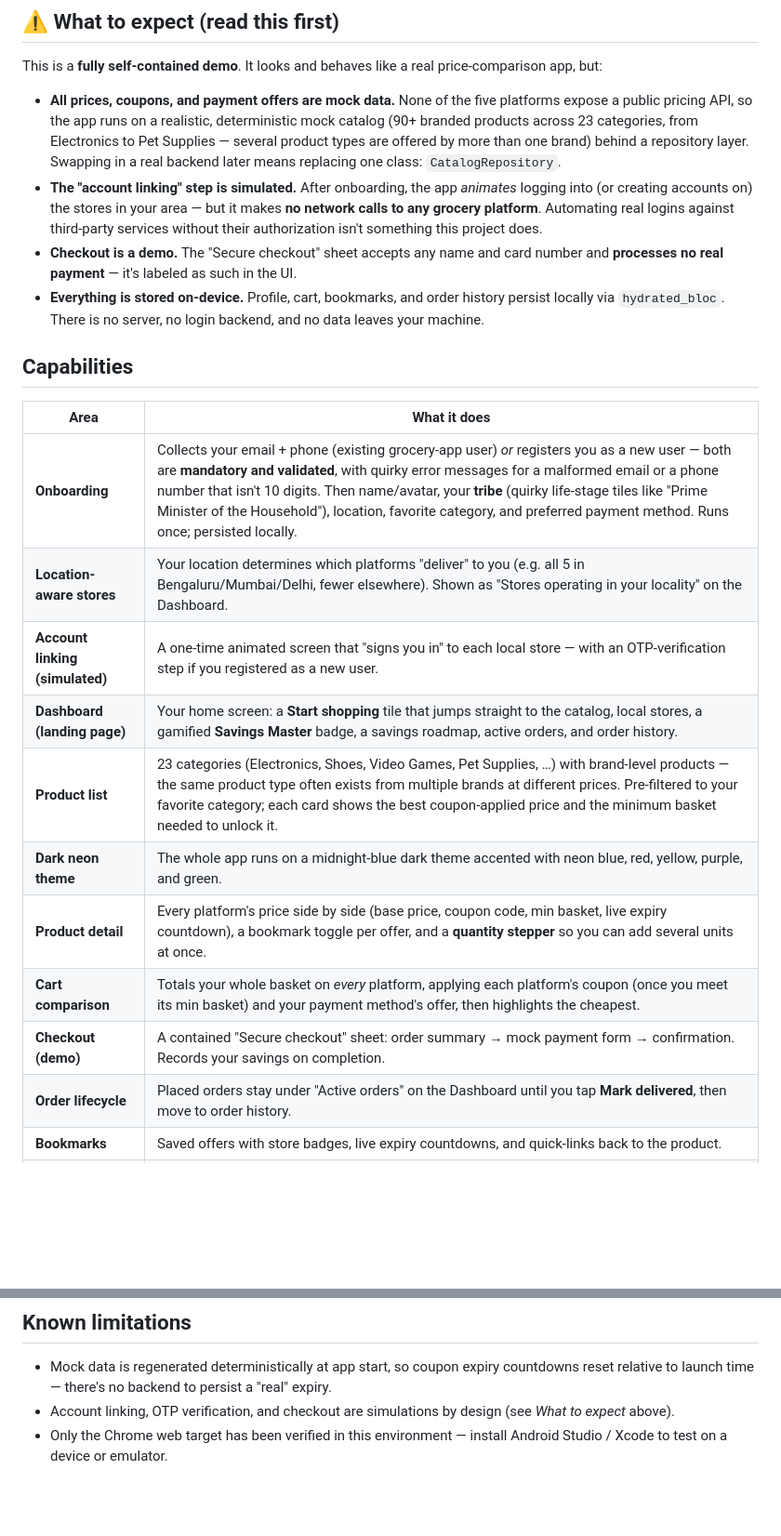
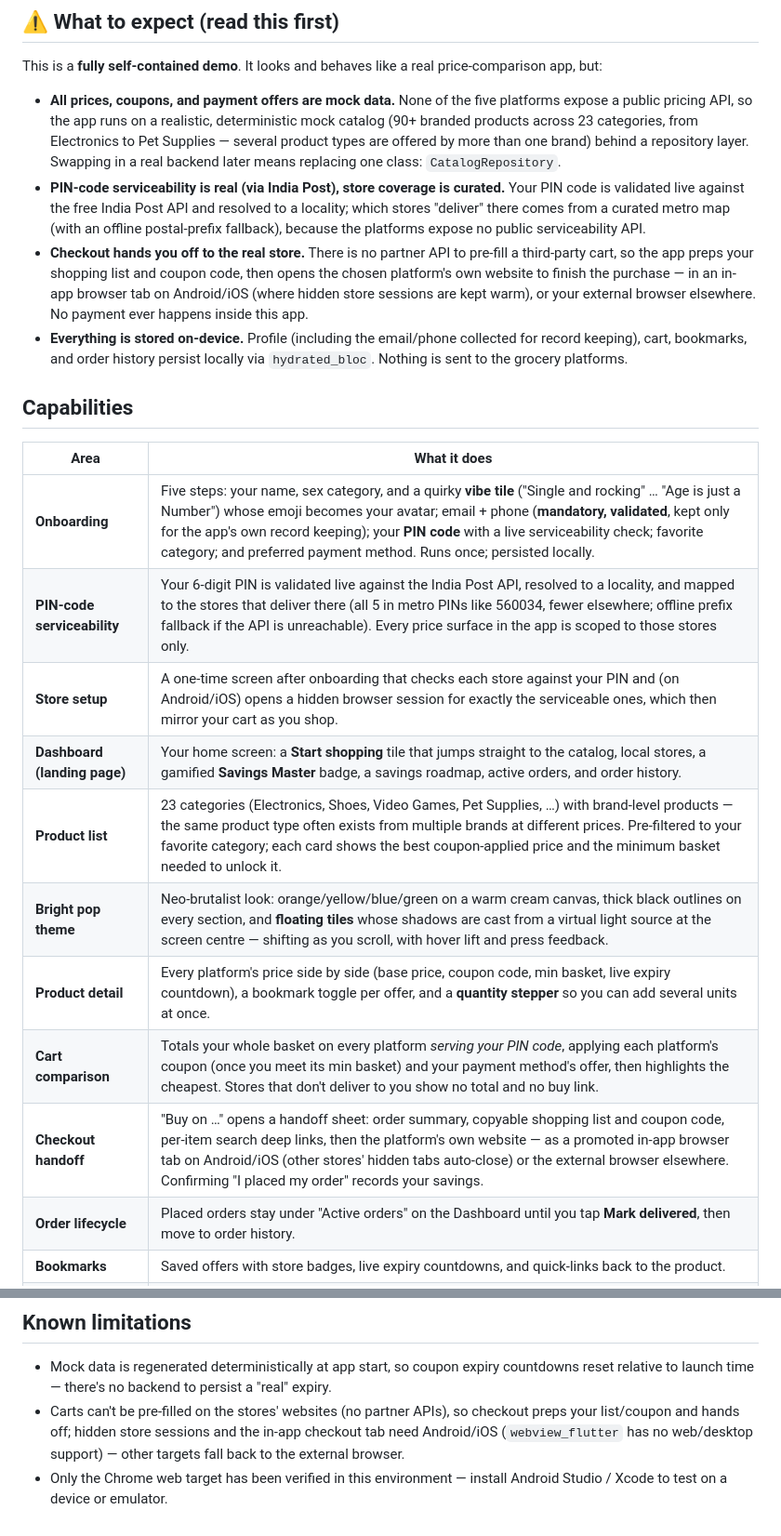
Before and after one commit to Deb10Datta/GroceryCompare, a Markdown page: README.md, 2 parts joined by grey strips. Shown at 93% size. Rendered like a GitHub page; blank space fills up the shorter version.

```diff
--- a/README.md
+++ b/README.md
@@ -19,31 +19,35 @@ price-comparison app, but:
   categories, from Electronics to Pet Supplies — several product types are
   offered by more than one brand) behind a repository layer. Swapping in a
   real backend later means replacing one class: `CatalogRepository`.
-- **The "account linking" step is simulated.** After onboarding, the app
-  *animates* logging into (or creating accounts on) the stores in your
-  area — but it makes **no network calls to any grocery platform**.
-  Automating real logins against third-party services without their
-  authorization isn't something this project does.
-- **Checkout is a demo.** The "Secure checkout" sheet accepts any name
-  and card number and **processes no real payment** — it's labeled as
-  such in the UI.
-- **Everything is stored on-device.** Profile, cart, bookmarks, and order
-  history persist locally via `hydrated_bloc`. There is no server, no
-  login backend, and no data leaves your machine.
+- **PIN-code serviceability is real (via India Post), store coverage is
+  curated.** Your PIN code is validated live against the free India Post
+  API and resolved to a locality; which stores "deliver" there comes from
+  a curated metro map (with an offline postal-prefix fallback), because
+  the platforms expose no public serviceability API.
+- **Checkout hands you off to the real store.** There is no partner API
+  to pre-fill a third-party cart, so the app preps your shopping list and
+  coupon code, then opens the chosen platform's own website to finish the
+  purchase — in an in-app browser tab on Android/iOS (where hidden store
+  sessions are kept warm), or your external browser elsewhere. No
+  payment ever happens inside this app.
+- **Everything is stored on-device.** Profile (including the email/phone
+  collected for record keeping), cart, bookmarks, and order history
+  persist locally via `hydrated_bloc`. Nothing is sent to the grocery
+  platforms.
 
 ## Capabilities
 
 | Area | What it does |
 |---|---|
-| **Onboarding** | Collects your email + phone (existing grocery-app user) *or* registers you as a new user — both are **mandatory and validated**, with quirky error messages for a malformed email or a phone number that isn't 10 digits. Then name/avatar, your **tribe** (quirky life-stage tiles like "Prime Minister of the Household"), location, favorite category, and preferred payment method. Runs once; persisted locally. |
-| **Location-aware stores** | Your location determines which platforms "deliver" to you (e.g. all 5 in Bengaluru/Mumbai/Delhi, fewer elsewhere). Shown as "Stores operating in your locality" on the Dashboard. |
-| **Account linking (simulated)** | A one-time animated screen that "signs you in" to each local store — with an OTP-verification step if you registered as a new user. |
+| **Onboarding** | Five steps: your name, sex category, and a quirky **vibe tile** ("Single and rocking" … "Age is just a Number") whose emoji becomes your avatar; email + phone (**mandatory, validated**, kept only for the app's own record keeping); your **PIN code** with a live serviceability check; favorite category; and preferred payment method. Runs once; persisted locally. |
+| **PIN-code serviceability** | Your 6-digit PIN is validated live against the India Post API, resolved to a locality, and mapped to the stores that deliver there (all 5 in metro PINs like 560034, fewer elsewhere; offline prefix fallback if the API is unreachable). Every price surface in the app is scoped to those stores only. |
+| **Store setup** | A one-time screen after onboarding that checks each store against your PIN and (on Android/iOS) opens a hidden browser session for exactly the serviceable ones, which then mirror your cart as you shop. |
 | **Dashboard (landing page)** | Your home screen: a **Start shopping** tile that jumps straight to the catalog, local stores, a gamified **Savings Master** badge, a savings roadmap, active orders, and order history. |
 | **Product list** | 23 categories (Electronics, Shoes, Video Games, Pet Supplies, …) with brand-level products — the same product type often exists from multiple brands at different prices. Pre-filtered to your favorite category; each card shows the best coupon-applied price and the minimum basket needed to unlock it. |
-| **Dark neon theme** | The whole app runs on a midnight-blue dark theme accented with neon blue, red, yellow, purple, and green. |
+| **Bright pop theme** | Neo-brutalist look: orange/yellow/blue/green on a warm cream canvas, thick black outlines on every section, and **floating tiles** whose shadows are cast from a virtual light source at the screen centre — shifting as you scroll, with hover lift and press feedback. |
 | **Product detail** | Every platform's price side by side (base price, coupon code, min basket, live expiry countdown), a bookmark toggle per offer, and a **quantity stepper** so you can add several units at once. |
-| **Cart comparison** | Totals your whole basket on *every* platform, applying each platform's coupon (once you meet its min basket) and your payment method's offer, then highlights the cheapest. |
-| **Checkout (demo)** | A contained "Secure checkout" sheet: order summary → mock payment form → confirmation. Records your savings on completion. |
+| **Cart comparison** | Totals your whole basket on every platform *serving your PIN code*, applying each platform's coupon (once you meet its min basket) and your payment method's offer, then highlights the cheapest. Stores that don't deliver to you show no total and no buy link. |
+| **Checkout handoff** | "Buy on …" opens a handoff sheet: order summary, copyable shopping list and coupon code, per-item search deep links, then the platform's own website — as a promoted in-app browser tab on Android/iOS (other stores' hidden tabs auto-close) or the external browser elsewhere. Confirming "I placed my order" records your savings. |
 | **Order lifecycle** | Placed orders stay under "Active orders" on the Dashboard until you tap **Mark delivered**, then move to order history. |
 | **Bookmarks** | Saved offers with store badges, live expiry countdowns, and quick-links back to the product. |
 | **Savings gamification** | Badge tiers (Bargain Rookie 🌱 → Deal Hunter 🔍 → Discount Ninja 🥷 → Savings Master 🏆 → Frugal Legend 👑) plus a quirky roadmap of things you could buy with what you've saved (☕ chai → ✈️ a weekend trip). |
@@ -175,7 +183,9 @@ flutter test      # unit tests: cart-total math, coupon/payment-offer
 - Mock data is regenerated deterministically at app start, so coupon
   expiry countdowns reset relative to launch time — there's no backend to
   persist a "real" expiry.
-- Account linking, OTP verification, and checkout are simulations by
-  design (see *What to expect* above).
+- Carts can't be pre-filled on the stores' websites (no partner APIs), so
+  checkout preps your list/coupon and hands off; hidden store sessions
+  and the in-app checkout tab need Android/iOS (`webview_flutter` has no
+  web/desktop support) — other targets fall back to the external browser.
 - Only the Chrome web target has been verified in this environment —
   install Android Studio / Xcode to test on a device or emulator.
```
Also changed, not shown: other parts of README.md (+19 -15 lines).
